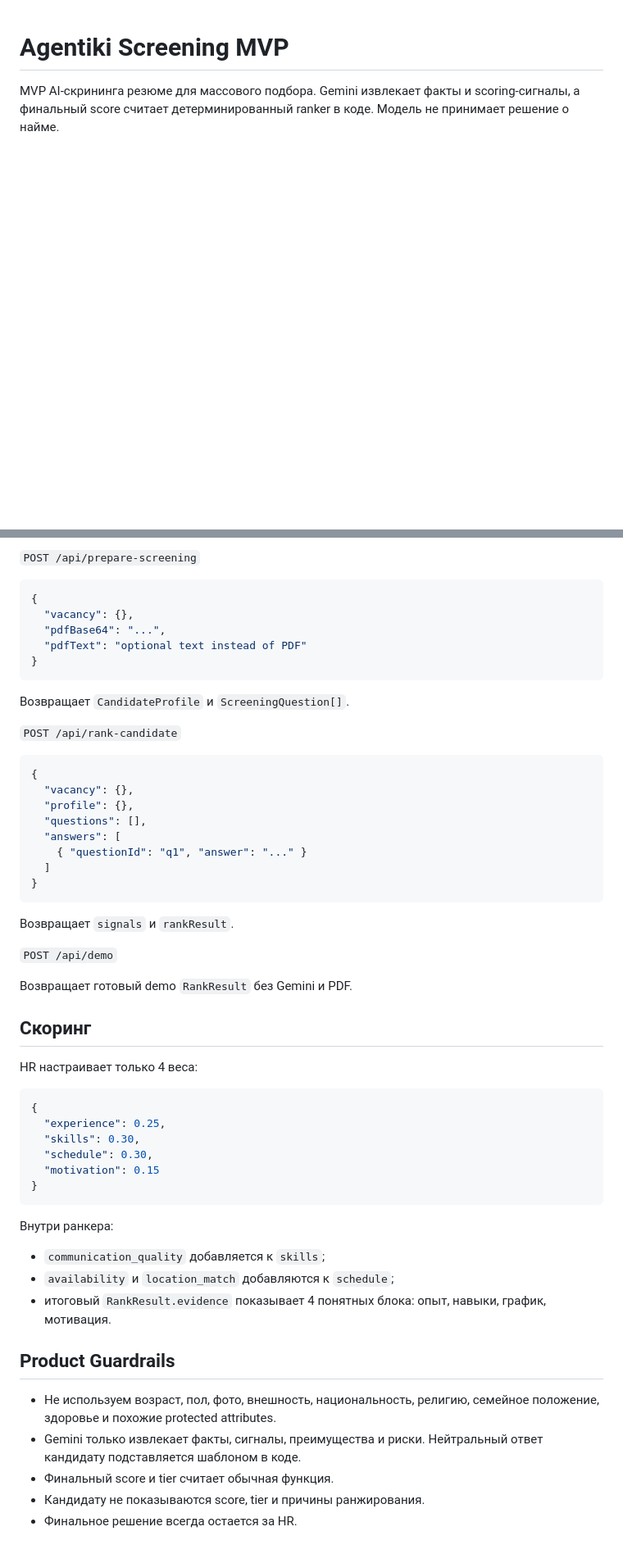
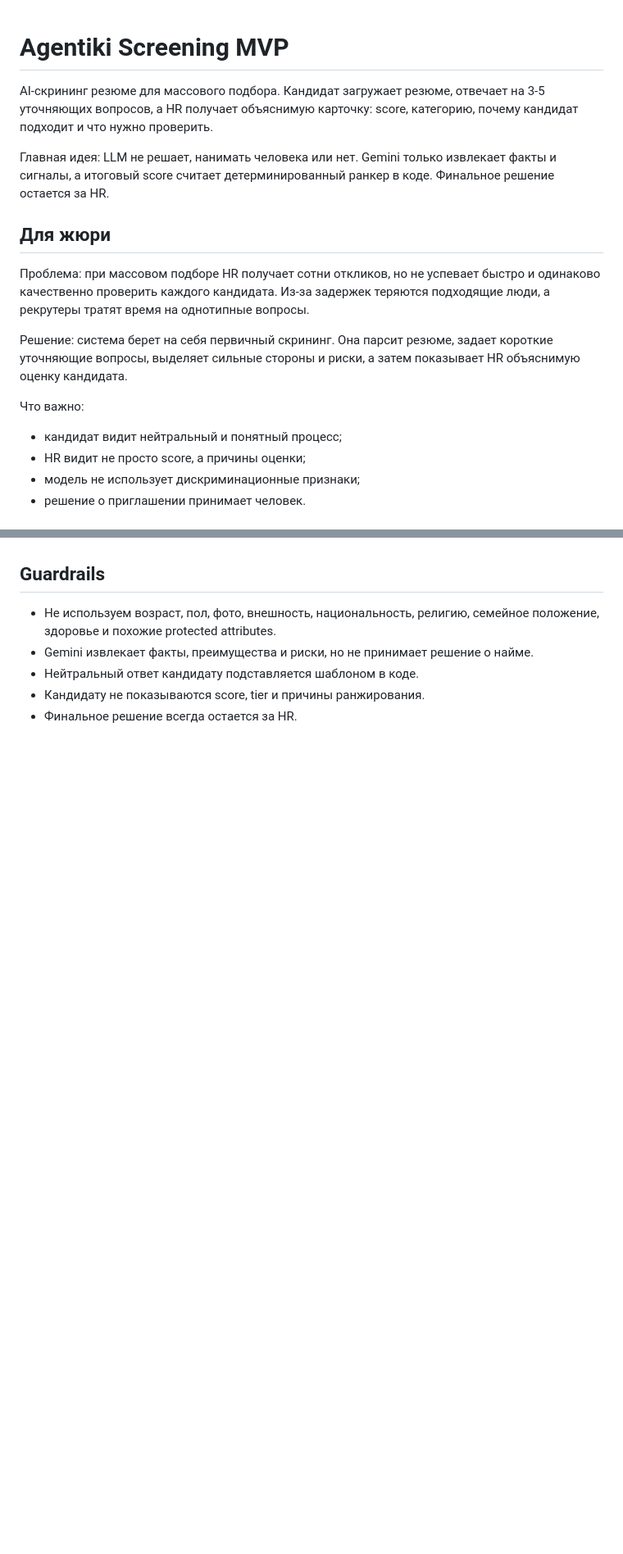
Before and after one commit to idkrnrnrn/agentiki, a Markdown page: README.md, 2 parts joined by grey strips. Shown at 82% size. Drawn GitHub-style; blank space fills up the shorter version.

````diff
--- a/README.md
+++ b/README.md
@@ -1,3 +1,19 @@
 # Agentiki Screening MVP
 
-MVP AI-скрининга резюме для массового подбора. Gemini извлекает факты и scoring-сигналы, а финальный score считает детерминированный ranker в коде. Модель не принимает решение о найме.
+AI-скрининг резюме для массового подбора. Кандидат загружает резюме, отвечает на 3-5 уточняющих вопросов, а HR получает объяснимую карточку: score, категорию, почему кандидат подходит и что нужно проверить.
+
+Главная идея: LLM не решает, нанимать человека или нет. Gemini только извлекает факты и сигналы, а итоговый score считает детерминированный ранкер в коде. Финальное решение остается за HR.
+
+## Для жюри
+
+Проблема: при массовом подборе HR получает сотни откликов, но не успевает быстро и одинаково качественно проверить каждого кандидата. Из-за задержек теряются подходящие люди, а рекрутеры тратят время на однотипные вопросы.
+
+Решение: система берет на себя первичный скрининг. Она парсит резюме, задает короткие уточняющие вопросы, выделяет сильные стороны и риски, а затем показывает HR объяснимую оценку кандидата.
+
+Что важно:
+
+- кандидат видит нейтральный и понятный процесс;
+- HR видит не просто score, а причины оценки;
+- модель не использует дискриминационные признаки;
+- решение о приглашении принимает человек.
+
@@ -86,58 +222,8 @@ npm test      # unit tests для rankCandidate
 
-`POST /api/prepare-screening`
-
-```json
-{
-  "vacancy": {},
-  "pdfBase64": "...",
-  "pdfText": "optional text instead of PDF"
-}
-```
-
-Возвращает `CandidateProfile` и `ScreeningQuestion[]`.
-
-`POST /api/rank-candidate`
-
-```json
-{
-  "vacancy": {},
-  "profile": {},
-  "questions": [],
-  "answers": [
-    { "questionId": "q1", "answer": "..." }
-  ]
-}
-```
-
-Возвращает `signals` и `rankResult`.
-
-`POST /api/demo`
-
-Возвращает готовый demo `RankResult` без Gemini и PDF.
-
-## Скоринг
-
-HR настраивает только 4 веса:
-
-```json
-{
-  "experience": 0.25,
-  "skills": 0.30,
-  "schedule": 0.30,
-  "motivation": 0.15
-}
-```
-
-Внутри ранкера:
-
-- `communication_quality` добавляется к `skills`;
-- `availability` и `location_match` добавляются к `schedule`;
-- итоговый `RankResult.evidence` показывает 4 понятных блока: опыт, навыки, график, мотивация.
-
-## Product Guardrails
+## Guardrails
 
 - Не используем возраст, пол, фото, внешность, национальность, религию, семейное положение, здоровье и похожие protected attributes.
-- Gemini только извлекает факты, сигналы, преимущества и риски. Нейтральный ответ кандидату подставляется шаблоном в коде.
-- Финальный score и tier считает обычная функция.
+- Gemini извлекает факты, преимущества и риски, но не принимает решение о найме.
+- Нейтральный ответ кандидату подставляется шаблоном в коде.
 - Кандидату не показываются score, tier и причины ранжирования.
 - Финальное решение всегда остается за HR.
````
Also changed, not shown: other parts of README.md (+163 -43 lines).
